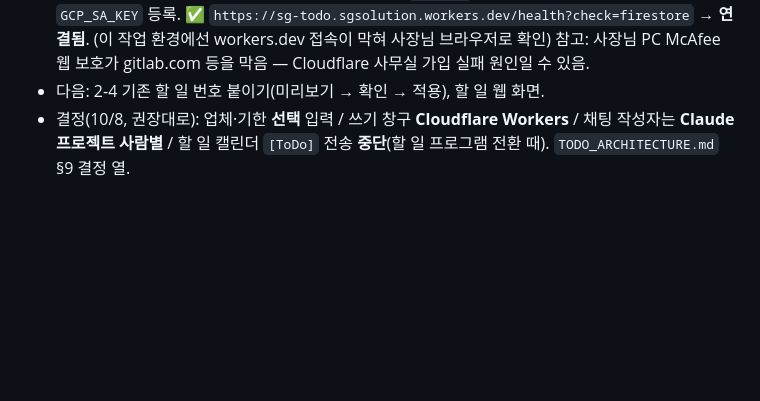
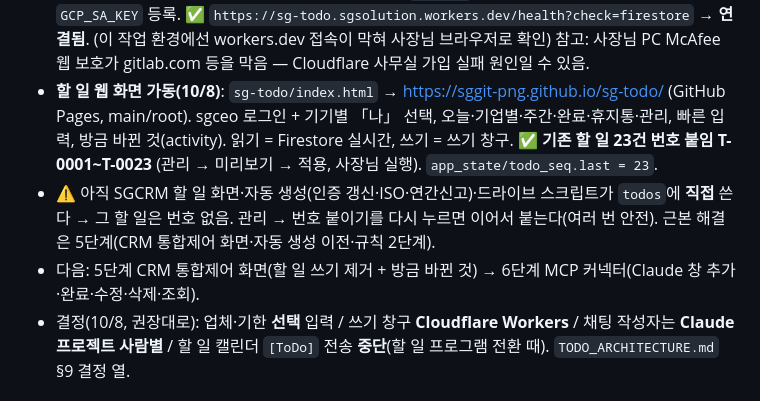
Before and after one commit to SGGIT-PNG/sgcrm, a Markdown page: PROGRESS.md, the part around the change. Rendered like a GitHub page; blank space fills up the shorter version.

Commit message:
할 일 웹 화면 가동·기존 할 일 23건 번호 붙임 기록
Co-Authored-By: Claude Opus 5.5 <noreply@anthropic.com>
Claude-Session: https://claude.ai/code/session_01NqTGVrZjNoW76xief1bNoB

```diff
--- a/PROGRESS.md
+++ b/PROGRESS.md
@@ -742,7 +742,12 @@ ID 체계 통일(`e92e19b`) + 옛 일정 20건 삭제 + 24건 재등록 + 잔재
   Cloudflare Workers Builds ↔ GitHub 연결(Cloudflare 앱은 sg-todo만 허용, 경로 `/worker`, main push → 자동 배포). Secret `GCP_SA_KEY` 등록.
   ✅ `https://sg-todo.sgsolution.workers.dev/health?check=firestore` → **연결됨**. (이 작업 환경에선 workers.dev 접속이 막혀 사장님 브라우저로 확인)
   참고: 사장님 PC McAfee 웹 보호가 gitlab.com 등을 막음 — Cloudflare 사무실 가입 실패 원인일 수 있음.
-- 다음: 2-4 기존 할 일 번호 붙이기(미리보기 → 확인 → 적용), 할 일 웹 화면.
+- **할 일 웹 화면 가동(10/8)**: `sg-todo/index.html` → https://sggit-png.github.io/sg-todo/ (GitHub Pages, main/root).
+  sgceo 로그인 + 기기별 「나」 선택, 오늘·기업별·주간·완료·휴지통·관리, 빠른 입력, 방금 바뀐 것(activity). 읽기 = Firestore 실시간, 쓰기 = 쓰기 창구.
+  ✅ **기존 할 일 23건 번호 붙임 T-0001~T-0023** (관리 → 미리보기 → 적용, 사장님 실행). `app_state/todo_seq.last = 23`.
+- ⚠️ 아직 SGCRM 할 일 화면·자동 생성(인증 갱신·ISO·연간신고)·드라이브 스크립트가 `todos`에 **직접** 쓴다 → 그 할 일은 번호 없음.
+  관리 → 번호 붙이기를 다시 누르면 이어서 붙는다(여러 번 안전). 근본 해결은 5단계(CRM 통합제어 화면·자동 생성 이전·규칙 2단계).
+- 다음: 5단계 CRM 통합제어 화면(할 일 쓰기 제거 + 방금 바뀐 것) → 6단계 MCP 커넥터(Claude 창 추가·완료·수정·삭제·조회).
 - 결정(10/8, 권장대로): 업체·기한 **선택** 입력 / 쓰기 창구 **Cloudflare Workers** / 채팅 작성자는 **Claude 프로젝트 사람별** / 할 일 캘린더 `[ToDo]` 전송 **중단**(할 일 프로그램 전환 때). `TODO_ARCHITECTURE.md` §9 결정 열.
 
 ### 2026-10-07 (클라우드, 2) — 독립 할 일 프로그램 설계 초안 (`TODO_ARCHITECTURE.md`, 코드 수정 없음)
```
